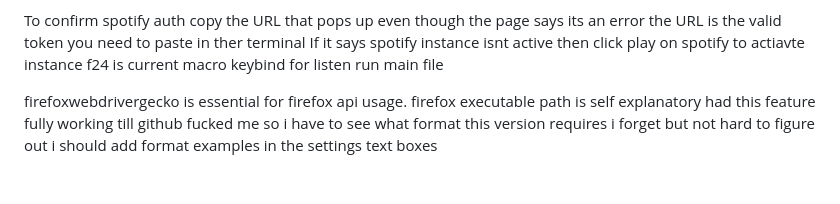
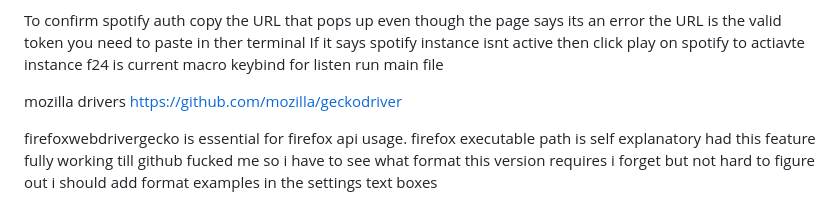
Before and after one commit to BmoandShiro/Fupobackup, a Markdown page: README.md, the part around the change. Drawn GitHub-style; blank space fills up the shorter version.

```diff
--- a/README.md
+++ b/README.md
@@ -7,6 +7,8 @@ If it says spotify instance isnt active then click play on spotify to actiavte i
 f24 is current macro keybind for listen
 run main file
 
+mozilla drivers
+https://github.com/mozilla/geckodriver
 
 firefoxwebdrivergecko is essential for firefox api usage.
 firefox executable path is self explanatory had this feature fully working till github fucked me so i have to see what format this version requires i forget but not hard to figure out
```
